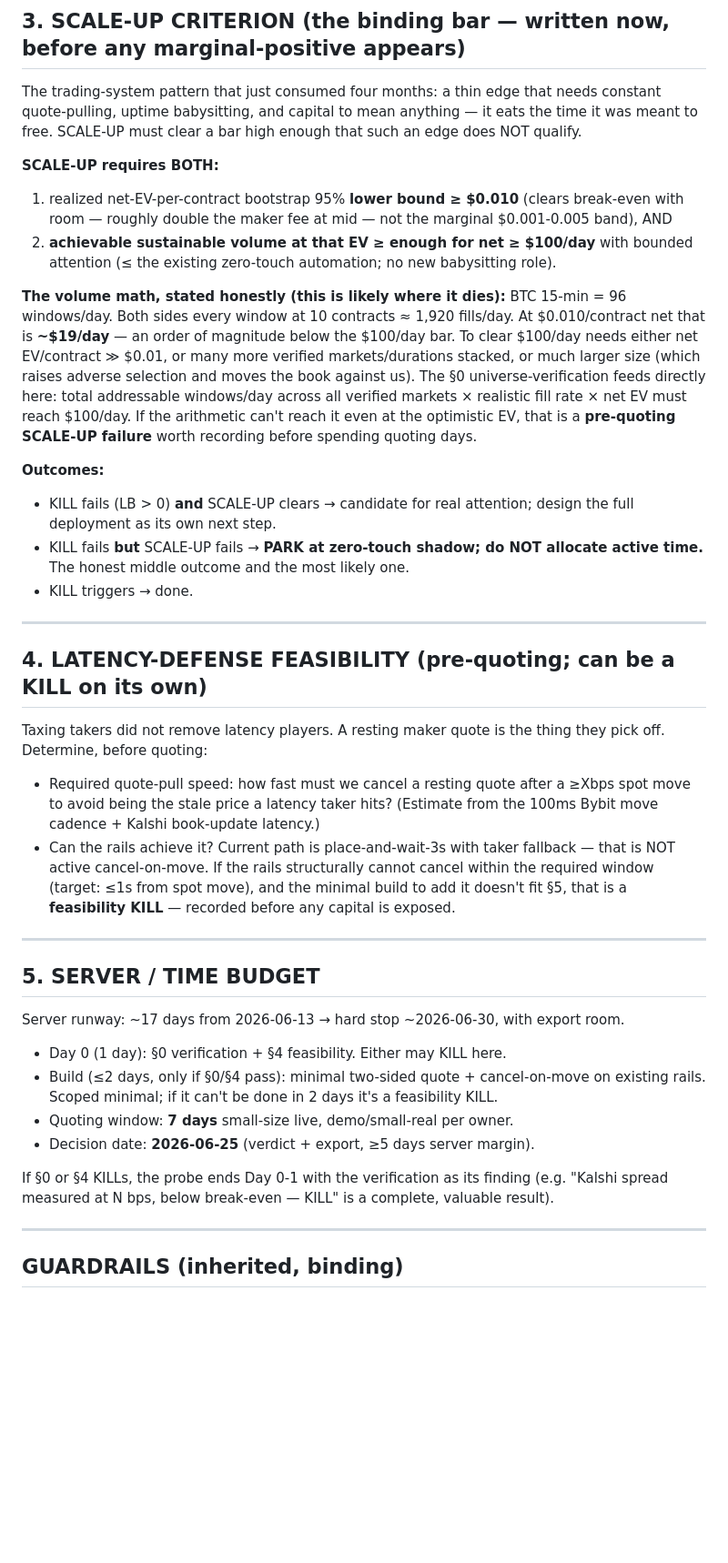
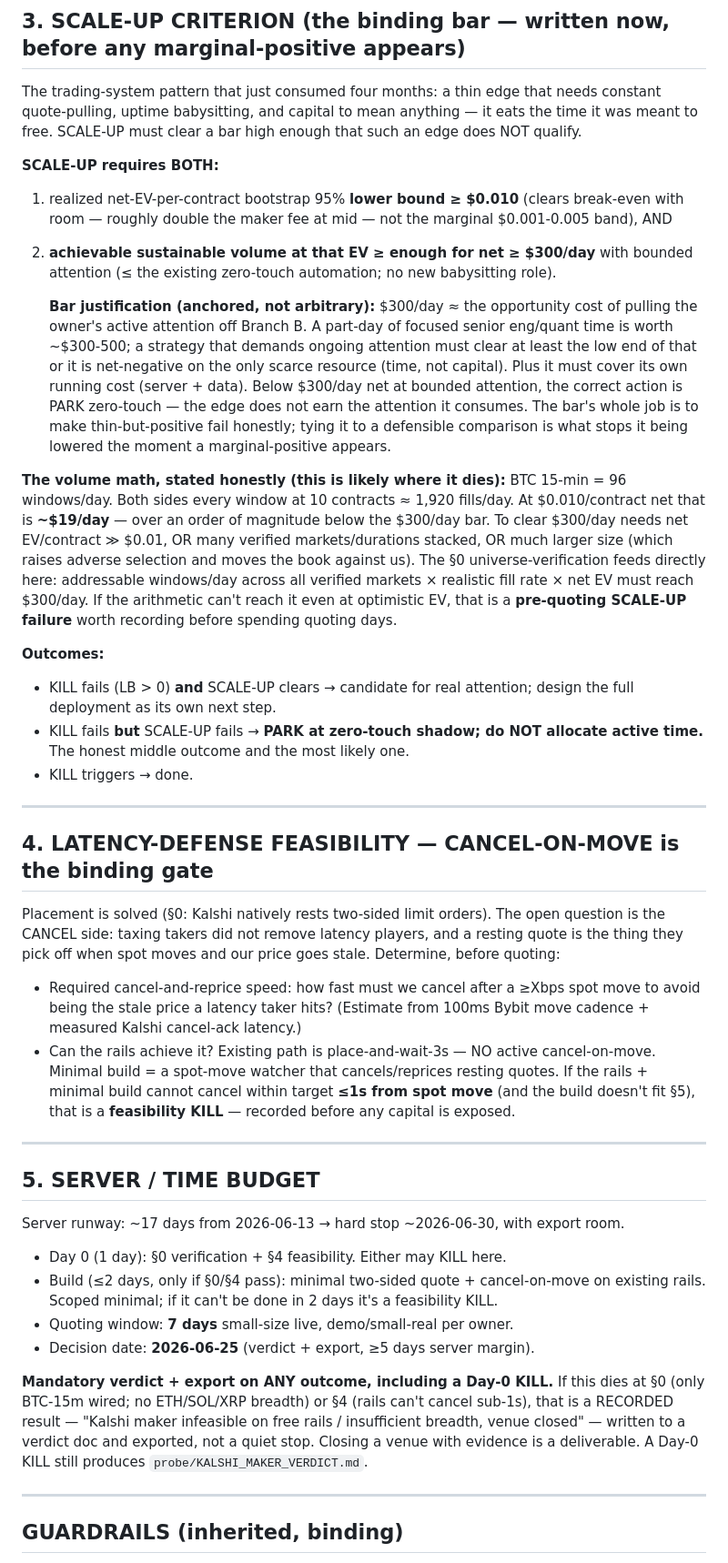
Before and after one commit to jonquixote/DirectionPredictionSystem, a Markdown page: probe/KALSHI_MAKER_PREREGISTRATION.md, the part around one of its changes. Shown at 91% size. Drawn GitHub-style; blank space fills up the shorter version.

Commit message:
probe: Kalshi maker amendments — anchored $300/day bar, placement solved, mandatory verdict
$300/day scale-up bar anchored to attention opportunity cost (+ running
cost), justified inline. Placement marked SOLVED (Kalshi natively rests
two-sided limits); cancel-on-move sub-1s is the binding feasibility gate.
~40s window dead-zone folded into fill math. Verdict+export mandatory on
any outcome including Day-0 KILL (closing a venue with evidence is a
deliverable).

Co-Authored-By: Claude Opus 4.7 <noreply@anthropic.com>

```diff
--- a/probe/KALSHI_MAKER_PREREGISTRATION.md
+++ b/probe/KALSHI_MAKER_PREREGISTRATION.md
@@ -72,17 +74,26 @@ meant to free. SCALE-UP must clear a bar high enough that such an edge does NOT
 **SCALE-UP requires BOTH:**
 1. realized net-EV-per-contract bootstrap 95% **lower bound ≥ $0.010** (clears break-even
    with room — roughly double the maker fee at mid — not the marginal $0.001-0.005 band), AND
-2. **achievable sustainable volume at that EV ≥ enough for net ≥ $100/day** with bounded
+2. **achievable sustainable volume at that EV ≥ enough for net ≥ $300/day** with bounded
    attention (≤ the existing zero-touch automation; no new babysitting role).
+
+   **Bar justification (anchored, not arbitrary):** $300/day ≈ the opportunity cost of
+   pulling the owner's active attention off Branch B. A part-day of focused senior eng/quant
+   time is worth ~$300-500; a strategy that demands ongoing attention must clear at least the
+   low end of that or it is net-negative on the only scarce resource (time, not capital).
+   Plus it must cover its own running cost (server + data). Below $300/day net at bounded
+   attention, the correct action is PARK zero-touch — the edge does not earn the attention it
+   consumes. The bar's whole job is to make thin-but-positive fail honestly; tying it to a
+   defensible comparison is what stops it being lowered the moment a marginal-positive appears.
 
 **The volume math, stated honestly (this is likely where it dies):** BTC 15-min = 96
 windows/day. Both sides every window at 10 contracts ≈ 1,920 fills/day. At $0.010/contract
-net that is **~$19/day** — an order of magnitude below the $100/day bar. To clear $100/day
-needs either net EV/contract ≫ $0.01, or many more verified markets/durations stacked, or
-much larger size (which raises adverse selection and moves the book against us). The §0
-universe-verification feeds directly here: total addressable windows/day across all verified
-markets × realistic fill rate × net EV must reach $100/day. If the arithmetic can't reach it
-even at the optimistic EV, that is a **pre-quoting SCALE-UP failure** worth recording before
+net that is **~$19/day** — over an order of magnitude below the $300/day bar. To clear
+$300/day needs net EV/contract ≫ $0.01, OR many verified markets/durations stacked, OR much
+larger size (which raises adverse selection and moves the book against us). The §0
+universe-verification feeds directly here: addressable windows/day across all verified
+markets × realistic fill rate × net EV must reach $300/day. If the arithmetic can't reach it
+even at optimistic EV, that is a **pre-quoting SCALE-UP failure** worth recording before
 spending quoting days.
 
 **Outcomes:**
@@ -94,17 +105,18 @@ spending quoting days.
 
 ---
 
-## 4. LATENCY-DEFENSE FEASIBILITY (pre-quoting; can be a KILL on its own)
+## 4. LATENCY-DEFENSE FEASIBILITY — CANCEL-ON-MOVE is the binding gate
 
-Taxing takers did not remove latency players. A resting maker quote is the thing they pick
-off. Determine, before quoting:
-- Required quote-pull speed: how fast must we cancel a resting quote after a ≥Xbps spot move
-  to avoid being the stale price a latency taker hits? (Estimate from the 100ms Bybit move
-  cadence + Kalshi book-update latency.)
-- Can the rails achieve it? Current path is place-and-wait-3s with taker fallback — that is
-  NOT active cancel-on-move. If the rails structurally cannot cancel within the required
-  window (target: ≤1s from spot move), and the minimal build to add it doesn't fit §5,
-  that is a **feasibility KILL** — recorded before any capital is exposed.
+Placement is solved (§0: Kalshi natively rests two-sided limit orders). The open question is
+the CANCEL side: taxing takers did not remove latency players, and a resting quote is the
+thing they pick off when spot moves and our price goes stale. Determine, before quoting:
+- Required cancel-and-reprice speed: how fast must we cancel after a ≥Xbps spot move to avoid
+  being the stale price a latency taker hits? (Estimate from 100ms Bybit move cadence +
+  measured Kalshi cancel-ack latency.)
+- Can the rails achieve it? Existing path is place-and-wait-3s — NO active cancel-on-move.
+  Minimal build = a spot-move watcher that cancels/reprices resting quotes. If the rails +
+  minimal build cannot cancel within target **≤1s from spot move** (and the build doesn't fit
+  §5), that is a **feasibility KILL** — recorded before any capital is exposed.
 
 ---
 
@@ -117,8 +129,11 @@ Server runway: ~17 days from 2026-06-13 → hard stop ~2026-06-30, with export r
 - Quoting window: **7 days** small-size live, demo/small-real per owner.
 - Decision date: **2026-06-25** (verdict + export, ≥5 days server margin).
 
-If §0 or §4 KILLs, the probe ends Day 0-1 with the verification as its finding (e.g.
-"Kalshi spread measured at N bps, below break-even — KILL" is a complete, valuable result).
+**Mandatory verdict + export on ANY outcome, including a Day-0 KILL.** If this dies at §0
+(only BTC-15m wired; no ETH/SOL/XRP breadth) or §4 (rails can't cancel sub-1s), that is a
+RECORDED result — "Kalshi maker infeasible on free rails / insufficient breadth, venue
+closed" — written to a verdict doc and exported, not a quiet stop. Closing a venue with
+evidence is a deliverable. A Day-0 KILL still produces `probe/KALSHI_MAKER_VERDICT.md`.
 
 ---
 
```
Also changed, not shown: other parts of probe/KALSHI_MAKER_PREREGISTRATION.md (+11 -8 lines).
